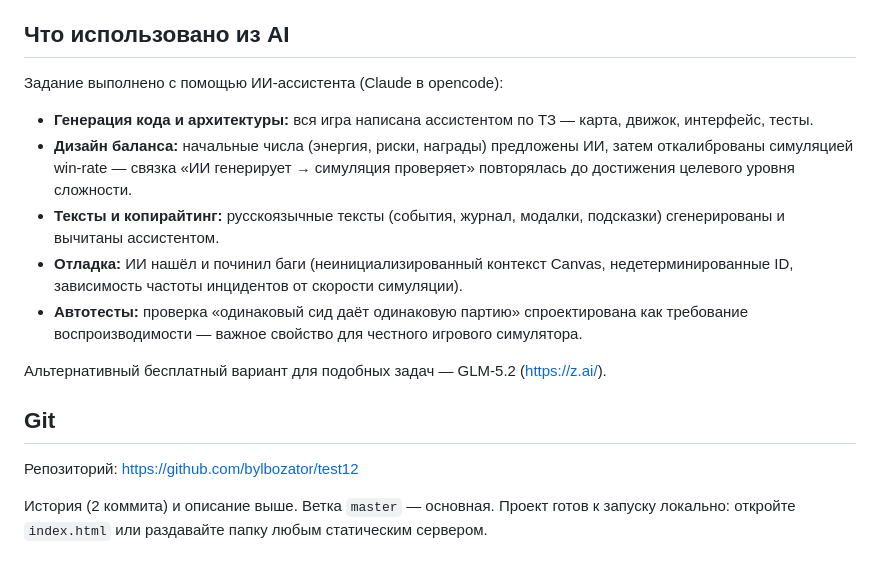
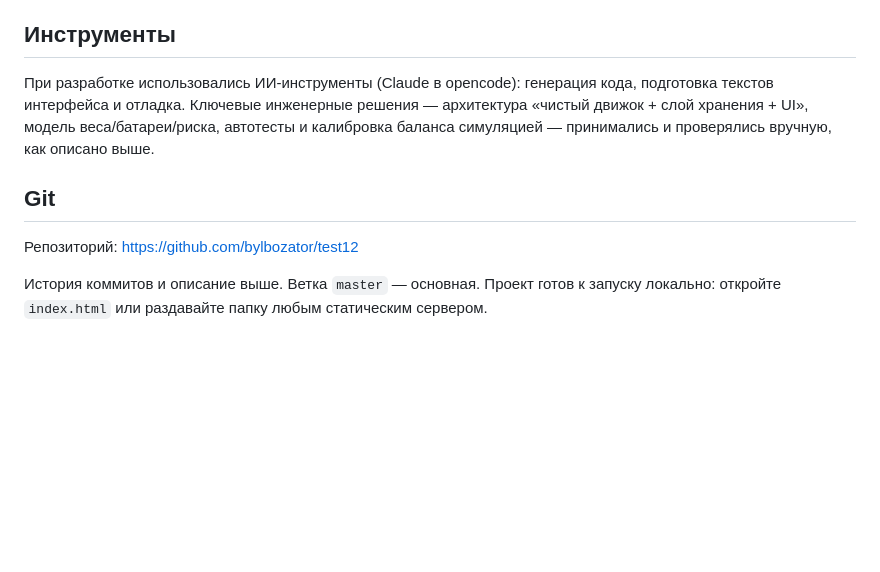
Before and after one commit to bylbozator/moon-courier-crisis, a Markdown page: README.md, the part around the change. GitHub-like rendering; blank space fills up the shorter version.

Commit message:
Tone down AI role in README, focus on engineering decisions

```diff
--- a/README.md
+++ b/README.md
@@ -140,27 +140,16 @@ stats{}        — агрегаты: delivered, onTime, late, failed, lost, resc
    копии), контроль качества — анализ среднего цвета пикселей, чтобы убедиться,
    что на снимке именно игра, а не пустая страница.
 
-## Что использовано из AI
+## Инструменты
 
-Задание выполнено с помощью ИИ-ассистента (Claude в opencode):
-
-- **Генерация кода и архитектуры:** вся игра написана ассистентом по ТЗ — карта,
-  движок, интерфейс, тесты.
-- **Дизайн баланса:** начальные числа (энергия, риски, награды) предложены ИИ,
-  затем откалиброваны симуляцией win-rate — связка «ИИ генерирует → симуляция
-  проверяет» повторялась до достижения целевого уровня сложности.
-- **Тексты и копирайтинг:** русскоязычные тексты (события, журнал, модалки,
-  подсказки) сгенерированы и вычитаны ассистентом.
-- **Отладка:** ИИ нашёл и починил баги (неинициализированный контекст Canvas,
-  недетерминированные ID, зависимость частоты инцидентов от скорости симуляции).
-- **Автотесты:** проверка «одинаковый сид даёт одинаковую партию» спроектирована
-  как требование воспроизводимости — важное свойство для честного игрового симулятора.
-
-Альтернативный бесплатный вариант для подобных задач — GLM-5.2 (https://z.ai/).
+При разработке использовались ИИ-инструменты (Claude в opencode): генерация кода,
+подготовка текстов интерфейса и отладка. Ключевые инженерные решения — архитектура
+«чистый движок + слой хранения + UI», модель веса/батареи/риска, автотесты и
+калибровка баланса симуляцией — принимались и проверялись вручную, как описано выше.
 
 ## Git
 
 Репозиторий: https://github.com/bylbozator/test12
 
-История (2 коммита) и описание выше. Ветка `master` — основная. Проект готов к
+История коммитов и описание выше. Ветка `master` — основная. Проект готов к
 запуску локально: откройте `index.html` или раздавайте папку любым статическим сервером.
```
